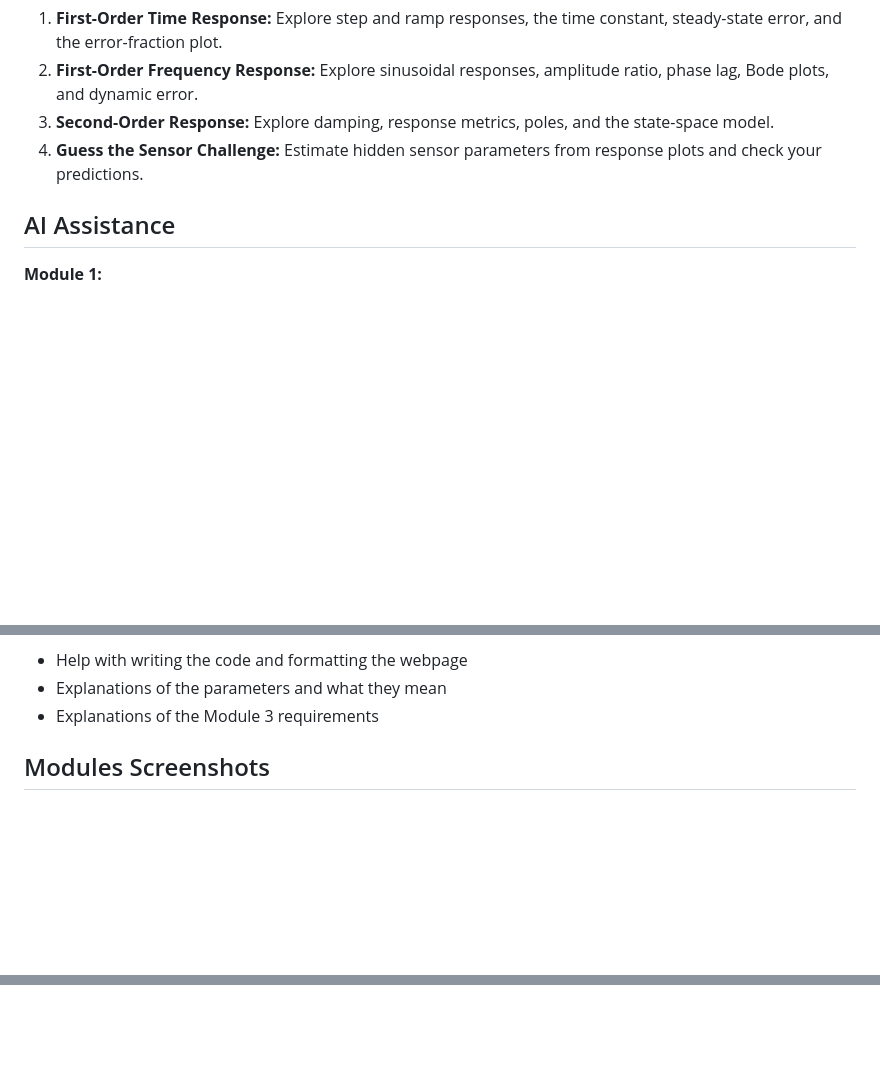
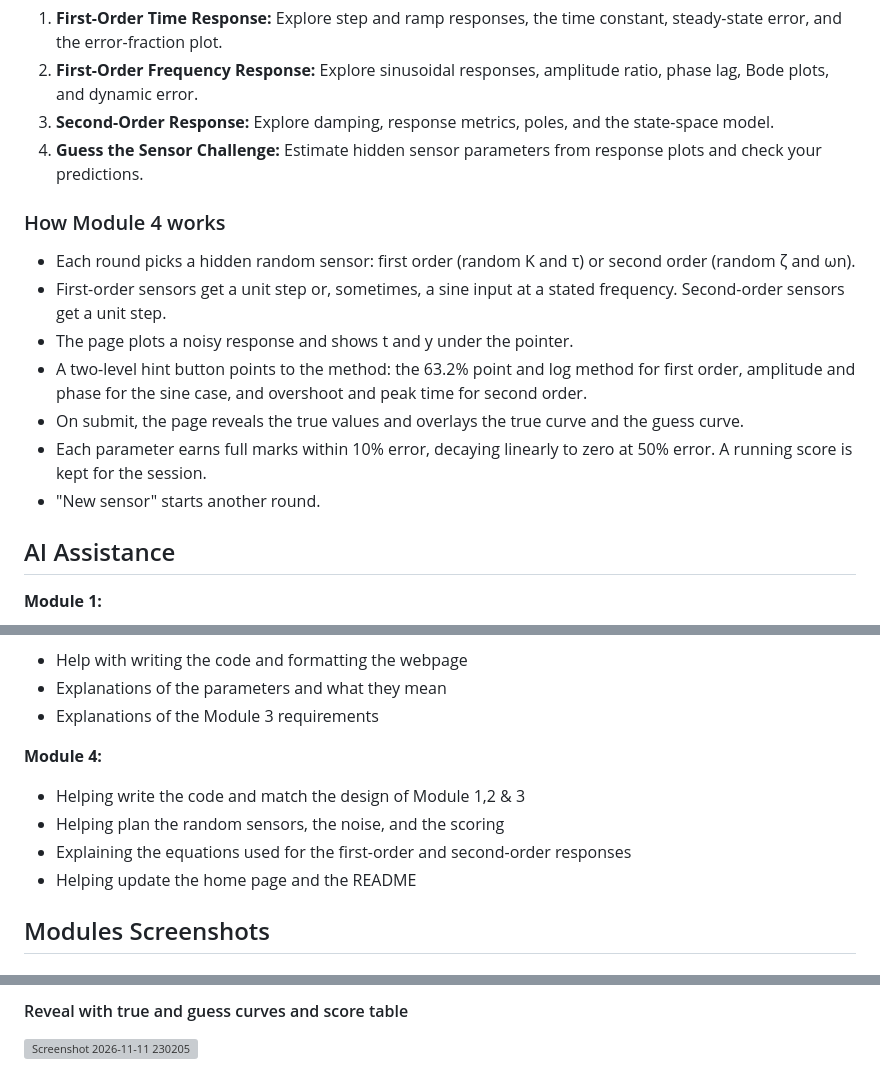
Before and after one commit to rama53/encs4380-dynamics-Team15, a Markdown page: README.md, 3 parts joined by grey strips. GitHub-like rendering; blank space fills up the shorter version; grey boxes are pictures that could not be loaded.

```diff
--- a/README.md
+++ b/README.md
@@ -21,6 +21,16 @@ An interactive web toolkit for exploring sensor dynamic characteristics, develop
 3. **Second-Order Response:** Explore damping, response metrics, poles, and the state-space model.
 4. **Guess the Sensor Challenge:** Estimate hidden sensor parameters from response plots and check your predictions.
 
+### How Module 4 works
+
+- Each round picks a hidden random sensor: first order (random K and τ) or second order (random ζ and ωn).
+- First-order sensors get a unit step or, sometimes, a sine input at a stated frequency. Second-order sensors get a unit step.
+- The page plots a noisy response and shows t and y under the pointer.
+- A two-level hint button points to the method: the 63.2% point and log method for first order, amplitude and phase for the sine case, and overshoot and peak time for second order.
+- On submit, the page reveals the true values and overlays the true curve and the guess curve.
+- Each parameter earns full marks within 10% error, decaying linearly to zero at 50% error. A running score is kept for the session.
+- "New sensor" starts another round.
+
 ## AI Assistance
  **Module 1:**
  - Helping design the layout and the cards
@@ -39,6 +49,13 @@ An interactive web toolkit for exploring sensor dynamic characteristics, develop
 - Help with writing the code and formatting the webpage
 - Explanations of the parameters and what they mean
 - Explanations of the Module 3 requirements
+
+**Module 4:**
+
+- Helping write the code and match the design of Module 1,2 & 3
+- Helping plan the random sensors, the noise, and the scoring
+- Explaining the equations used for the first-order and second-order responses
+- Helping update the home page and the README
 
 ## Modules Screenshots
 
@@ -100,0 +132,2 @@ An interactive web toolkit for exploring sensor dynamic characteristics, develop
+#### Reveal with true and guess curves and score table
+<img width="740" height="897" alt="Screenshot 2026-11-11 230205" src="https://github.com/user-attachments/assets/7c73a02a-d8c9-4634-bdcd-8babcde4b032" />
```
Also changed, not shown: other parts of README.md (+14 -0 lines).
